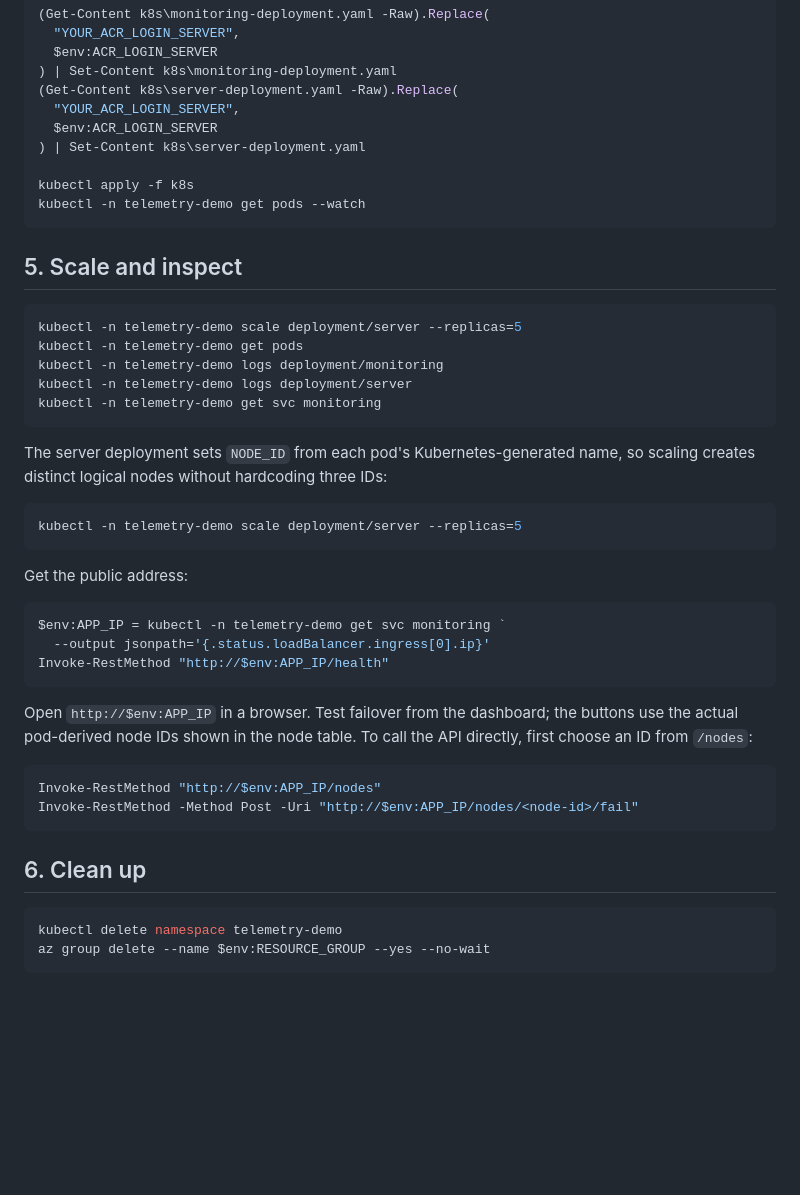
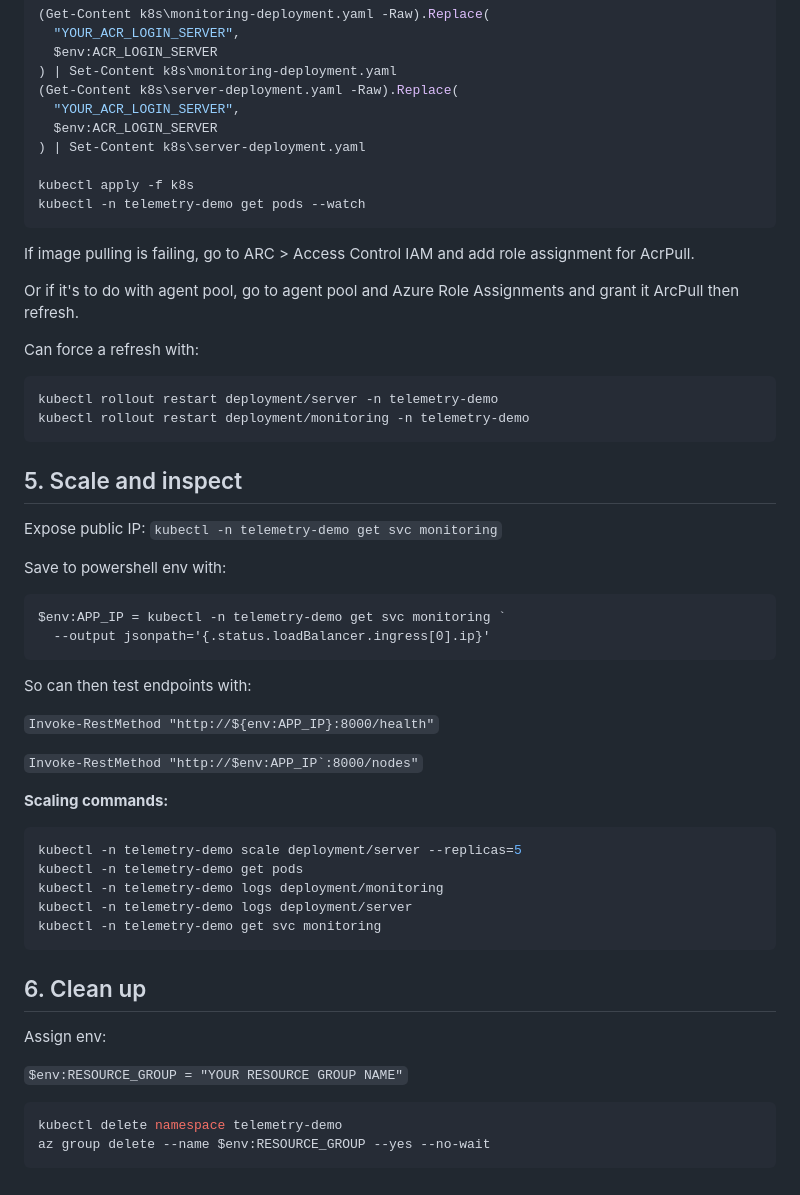
Before and after one commit to amelieav/azure-kubernetes-learning, a Markdown page: kubernetes.md, the part around the change. GitHub-like rendering; blank space fills up the shorter version.

````diff
--- a/kubernetes.md
+++ b/kubernetes.md
@@ -58,8 +58,35 @@ kubectl apply -f k8s
 kubectl -n telemetry-demo get pods --watch
 ```
 
+If image pulling is failing, go to ARC > Access Control IAM and add role assignment for AcrPull.
+
+Or if it's to do with agent pool, go to agent pool and Azure Role Assignments and grant it ArcPull then refresh.
+
+Can force a refresh with:
+
+```
+kubectl rollout restart deployment/server -n telemetry-demo
+kubectl rollout restart deployment/monitoring -n telemetry-demo
+```
+
 ## 5. Scale and inspect
 
+Expose public IP:
+`kubectl -n telemetry-demo get svc monitoring`
+
+Save to powershell env with:
+```
+$env:APP_IP = kubectl -n telemetry-demo get svc monitoring `
+  --output jsonpath='{.status.loadBalancer.ingress[0].ip}'
+```
+
+So can then test endpoints with:
+
+```Invoke-RestMethod "http://${env:APP_IP}:8000/health"```
+
+```Invoke-RestMethod "http://$env:APP_IP`:8000/nodes"```
+
+**Scaling commands:**
 ```powershell
 kubectl -n telemetry-demo scale deployment/server --replicas=5
 kubectl -n telemetry-demo get pods
@@ -68,31 +95,11 @@ kubectl -n telemetry-demo logs deployment/server
 kubectl -n telemetry-demo get svc monitoring
 ```
 
-The server deployment sets `NODE_ID` from each pod's Kubernetes-generated name,
-so scaling creates distinct logical nodes without hardcoding three IDs:
+## 6. Clean up
 
-```powershell
-kubectl -n telemetry-demo scale deployment/server --replicas=5
-```
+Assign env:
 
-Get the public address:
-
-```powershell
-$env:APP_IP = kubectl -n telemetry-demo get svc monitoring `
-  --output jsonpath='{.status.loadBalancer.ingress[0].ip}'
-Invoke-RestMethod "http://$env:APP_IP/health"
-```
-
-Open `http://$env:APP_IP` in a browser. Test failover from the dashboard; the
-buttons use the actual pod-derived node IDs shown in the node table. To call
-the API directly, first choose an ID from `/nodes`:
-
-```powershell
-Invoke-RestMethod "http://$env:APP_IP/nodes"
-Invoke-RestMethod -Method Post -Uri "http://$env:APP_IP/nodes/<node-id>/fail"
-```
-
-## 6. Clean up
+`$env:RESOURCE_GROUP = "YOUR RESOURCE GROUP NAME"`
 
 ```powershell
 kubectl delete namespace telemetry-demo
````
Also changed, not shown: README.md (+11 -0 lines), dashboard.png (added).
